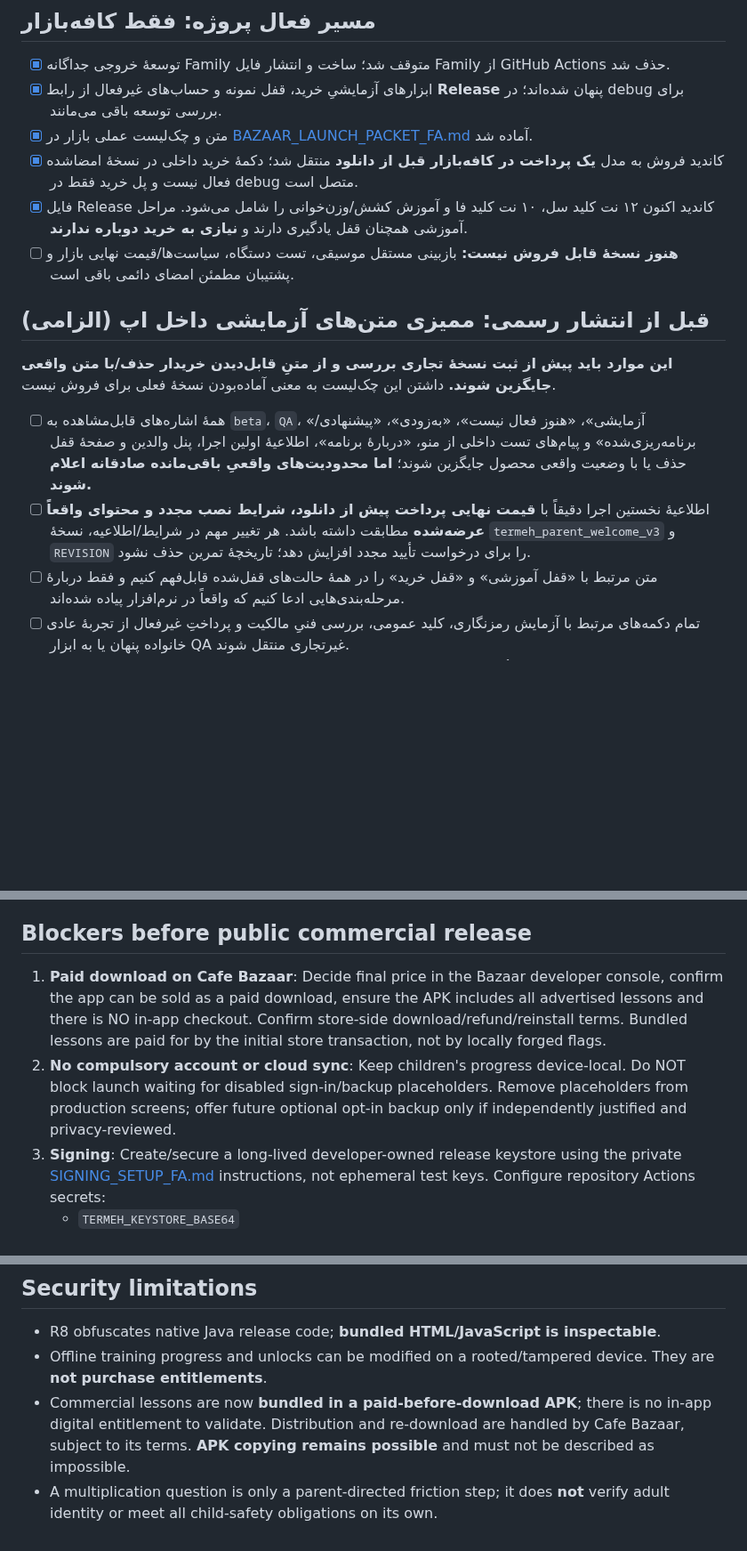
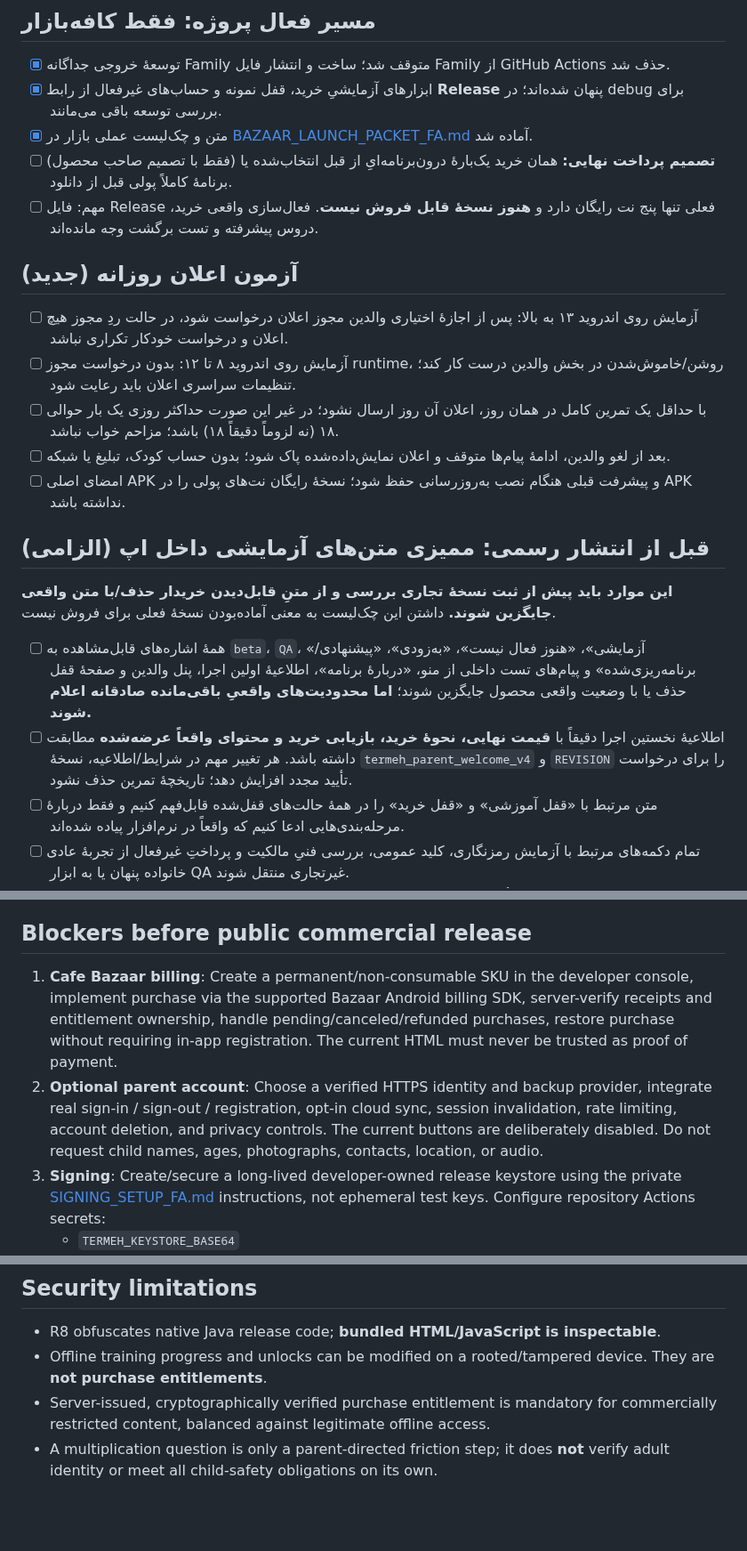
Before and after one commit to bahmanjavani-code/termeh-piano-adventure, a Markdown page: RELEASE_CHECKLIST.md, 3 parts joined by grey strips. Shown at 89% size. Drawn GitHub-style; blank space fills up the shorter version.

Commit message:
Restore Bazaar one-time IAP plan and document private opt-in reminder and QA requirements

```diff
--- a/RELEASE_CHECKLIST.md
+++ b/RELEASE_CHECKLIST.md
@@ -5,16 +5,23 @@
 - [x] توسعهٔ خروجی جداگانه Family متوقف شد؛ ساخت و انتشار فایل Family از GitHub Actions حذف شد.
 - [x] ابزارهای آزمایشیِ خرید، قفل نمونه و حساب‌های غیرفعال از رابط **Release** پنهان شده‌اند؛ در debug برای بررسی توسعه باقی می‌مانند.
 - [x] متن و چک‌لیست عملی بازار در [BAZAAR_LAUNCH_PACKET_FA.md](BAZAAR_LAUNCH_PACKET_FA.md) آماده شد.
-- [x] کاندید فروش به مدل **یک پرداخت در کافه‌بازار قبل از دانلود** منتقل شد؛ دکمهٔ خرید داخلی در نسخهٔ امضاشده فعال نیست و پل خرید فقط در debug متصل است.
-- [x] فایل Release کاندید اکنون ۱۲ نت کلید سل، ۱۰ نت کلید فا و آموزش کشش/وزن‌خوانی را شامل می‌شود. مراحل آموزشی همچنان قفل یادگیری دارند و **نیازی به خرید دوباره ندارند**.
-- [ ] **هنوز نسخهٔ قابل فروش نیست:** بازبینی مستقل موسیقی، تست دستگاه، سیاست‌ها/قیمت نهایی بازار و پشتیبان مطمئن امضای دائمی باقی است.
+- [ ] **تصمیم پرداخت نهایی:** همان خرید یک‌بارهٔ درون‌برنامه‌ایِ از قبل انتخاب‌شده یا (فقط با تصمیم صاحب محصول) برنامهٔ کاملاً پولی قبل از دانلود.
+- [ ] مهم: فایل Release فعلی تنها پنج نت رایگان دارد و **هنوز نسخهٔ قابل فروش نیست**. فعال‌سازی واقعی خرید، دروس پیشرفته و تست برگشت وجه مانده‌اند.
+
+## آزمون اعلان روزانه (جدید)
+
+- [ ] آزمایش روی اندروید ۱۳ به بالا: پس از اجازهٔ اختیاری والدین مجوز اعلان درخواست شود، در حالت ردِ مجوز هیچ اعلان و درخواست خودکار تکراری نباشد.
+- [ ] آزمایش روی اندروید ۸ تا ۱۲: بدون درخواست مجوز runtime، روشن/خاموش‌شدن در بخش والدین درست کار کند؛ تنظیمات سراسری اعلان باید رعایت شود.
+- [ ] با حداقل یک تمرین کامل در همان روز، اعلان آن روز ارسال نشود؛ در غیر این صورت حداکثر روزی یک بار حوالی ۱۸ (نه لزوماً دقیقاً ۱۸) باشد؛ مزاحم خواب نباشد.
+- [ ] بعد از لغو والدین، ادامهٔ پیام‌ها متوقف و اعلان نمایش‌داده‌شده پاک شود؛ بدون حساب کودک، تبلیغ یا شبکه.
+- [ ] امضای اصلی APK و پیشرفت قبلی هنگام نصب به‌روزرسانی حفظ شود؛ نسخهٔ رایگان نت‌های پولی را در APK نداشته باشد.
 
 ## قبل از انتشار رسمی: ممیزی متن‌های آزمایشی داخل اپ (الزامی)
 
 **این موارد باید پیش از ثبت نسخهٔ تجاری بررسی و از متنِ قابل‌دیدن خریدار حذف/با متن واقعی جایگزین شوند.** داشتن این چک‌لیست به معنی آماده‌بودن نسخهٔ فعلی برای فروش نیست.
 
 - [ ] همهٔ اشاره‌های قابل‌مشاهده به `beta`، `QA`، «آزمایشی»، «هنوز فعال نیست»، «به‌زودی»، «پیشنهادی/برنامه‌ریزی‌شده» و پیام‌های تست داخلی از منو، «دربارهٔ برنامه»، اطلاعیهٔ اولین اجرا، پنل والدین و صفحهٔ قفل حذف یا با وضعیت واقعی محصول جایگزین شوند؛ **اما محدودیت‌های واقعیِ باقی‌مانده صادقانه اعلام شوند.**
-- [ ] اطلاعیهٔ نخستین اجرا دقیقاً با **قیمت نهایی پرداخت پیش از دانلود، شرایط نصب مجدد و محتوای واقعاً عرضه‌شده** مطابقت داشته باشد. هر تغییر مهم در شرایط/اطلاعیه، نسخهٔ `termeh_parent_welcome_v3` و `REVISION` را برای درخواست تأیید مجدد افزایش دهد؛ تاریخچهٔ تمرین حذف نشود.
+- [ ] اطلاعیهٔ نخستین اجرا دقیقاً با **قیمت نهایی، نحوهٔ خرید، بازیابی خرید و محتوای واقعاً عرضه‌شده** مطابقت داشته باشد. هر تغییر مهم در شرایط/اطلاعیه، نسخهٔ `termeh_parent_welcome_v4` و `REVISION` را برای درخواست تأیید مجدد افزایش دهد؛ تاریخچهٔ تمرین حذف نشود.
 - [ ] متن مرتبط با «قفل آموزشی» و «قفل خرید» را در همهٔ حالت‌های قفل‌شده قابل‌فهم کنیم و فقط دربارهٔ مرحله‌بندی‌هایی ادعا کنیم که واقعاً در نرم‌افزار پیاده شده‌اند.
 - [ ] تمام دکمه‌های مرتبط با آزمایش رمزنگاری، کلید عمومی، بررسی فنیِ مالکیت و پرداختِ غیرفعال از تجربهٔ عادی خانواده پنهان یا به ابزار QA غیرتجاری منتقل شوند.
 - [ ] به‌جای ادعای «استاندارد جهانی تأیید کرد» از توضیحات دقیقِ «طراحی‌شده با الهام از شواهد پژوهشی» استفاده شود؛ حق استفاده از لوگوها/مراجع حفظ گردد.
@@ -46,8 +53,8 @@
 - Mandatory updates have a user-experience tradeoff: they may interrupt children's offline learning. Prefer reserving them for incompatible releases or urgent security repairs, with an accessible and functioning store link.
 
 ## Blockers before public commercial release
-1. **Paid download on Cafe Bazaar**: Decide final price in the Bazaar developer console, confirm the app can be sold as a paid download, ensure the APK includes all advertised lessons and there is NO in-app checkout. Confirm store-side download/refund/reinstall terms. Bundled lessons are paid for by the initial store transaction, not by locally forged flags.
-2. **No compulsory account or cloud sync**: Keep children's progress device-local. Do NOT block launch waiting for disabled sign-in/backup placeholders. Remove placeholders from production screens; offer future optional opt-in backup only if independently justified and privacy-reviewed.
+1. **Cafe Bazaar billing**: Create a permanent/non-consumable SKU in the developer console, implement purchase via the supported Bazaar Android billing SDK, server-verify receipts and entitlement ownership, handle pending/canceled/refunded purchases, restore purchase without requiring in-app registration. The current HTML must never be trusted as proof of payment.
+2. **Optional parent account**: Choose a verified HTTPS identity and backup provider, integrate real sign-in / sign-out / registration, opt-in cloud sync, session invalidation, rate limiting, account deletion, and privacy controls. The current buttons are deliberately disabled. Do not request child names, ages, photographs, contacts, location, or audio.
 3. **Signing**: Create/secure a long-lived developer-owned release keystore using the private [SIGNING_SETUP_FA.md](SIGNING_SETUP_FA.md) instructions, not ephemeral test keys. Configure repository Actions secrets:
    - `TERMEH_KEYSTORE_BASE64`
    - `TERMEH_KEYSTORE_PASSWORD`
@@ -67,5 +74,5 @@
 ## Security limitations
 - R8 obfuscates native Java release code; **bundled HTML/JavaScript is inspectable**.
 - Offline training progress and unlocks can be modified on a rooted/tampered device. They are **not purchase entitlements**.
-- Commercial lessons are now **bundled in a paid-before-download APK**; there is no in-app digital entitlement to validate. Distribution and re-download are handled by Cafe Bazaar, subject to its terms. **APK copying remains possible** and must not be described as impossible.
+- Server-issued, cryptographically verified purchase entitlement is mandatory for commercially restricted content, balanced against legitimate offline access.
 - A multiplication question is only a parent-directed friction step; it does **not** verify adult identity or meet all child-safety obligations on its own.
```
